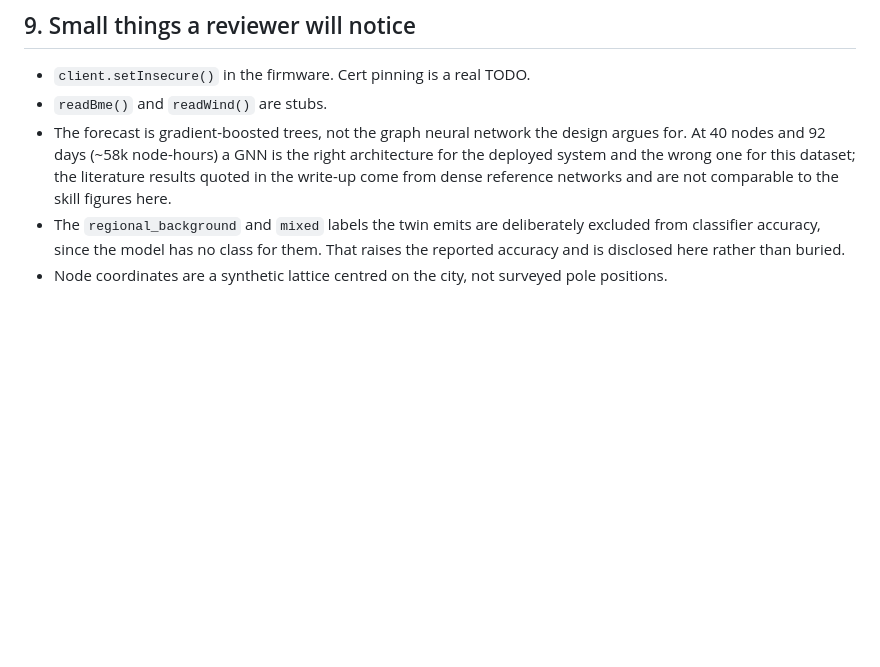
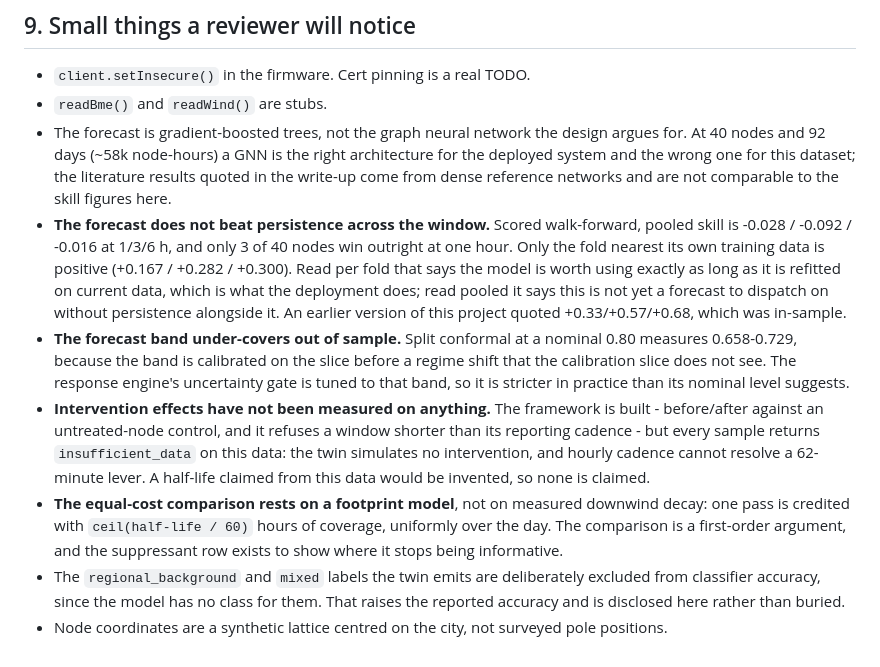
Before and after one commit to bhogesararam23/SETU, a Markdown page: docs/LIMITATIONS.md, the part around the change. Drawn GitHub-style; blank space fills up the shorter version.

```diff
--- a/docs/LIMITATIONS.md
+++ b/docs/LIMITATIONS.md
@@ -149,6 +149,29 @@ permissions are not.
   architecture for the deployed system and the wrong one for this dataset; the
   literature results quoted in the write-up come from dense reference networks and
   are not comparable to the skill figures here.
+- **The forecast does not beat persistence across the window.** Scored
+  walk-forward, pooled skill is -0.028 / -0.092 / -0.016 at 1/3/6 h, and only 3 of
+  40 nodes win outright at one hour. Only the fold nearest its own training data
+  is positive (+0.167 / +0.282 / +0.300). Read per fold that says the model is
+  worth using exactly as long as it is refitted on current data, which is what the
+  deployment does; read pooled it says this is not yet a forecast to dispatch on
+  without persistence alongside it. An earlier version of this project quoted
+  +0.33/+0.57/+0.68, which was in-sample.
+- **The forecast band under-covers out of sample.** Split conformal at a nominal
+  0.80 measures 0.658-0.729, because the band is calibrated on the slice before a
+  regime shift that the calibration slice does not see. The response engine's
+  uncertainty gate is tuned to that band, so it is stricter in practice than its
+  nominal level suggests.
+- **Intervention effects have not been measured on anything.** The framework is
+  built - before/after against an untreated-node control, and it refuses a window
+  shorter than its reporting cadence - but every sample returns
+  `insufficient_data` on this data: the twin simulates no intervention, and hourly
+  cadence cannot resolve a 62-minute lever. A half-life claimed from this data
+  would be invented, so none is claimed.
+- **The equal-cost comparison rests on a footprint model**, not on measured
+  downwind decay: one pass is credited with `ceil(half-life / 60)` hours of
+  coverage, uniformly over the day. The comparison is a first-order argument, and
+  the suppressant row exists to show where it stops being informative.
 - The `regional_background` and `mixed` labels the twin emits are deliberately
   excluded from classifier accuracy, since the model has no class for them. That
   raises the reported accuracy and is disclosed here rather than buried.
```
Also changed, not shown: ROADMAP.md (+32 -31 lines).
